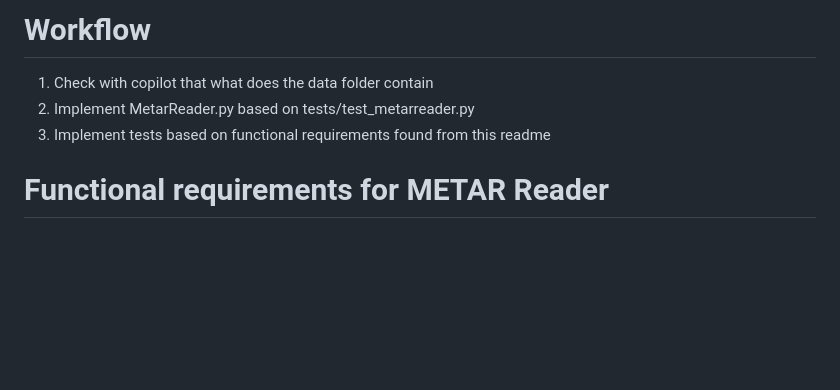
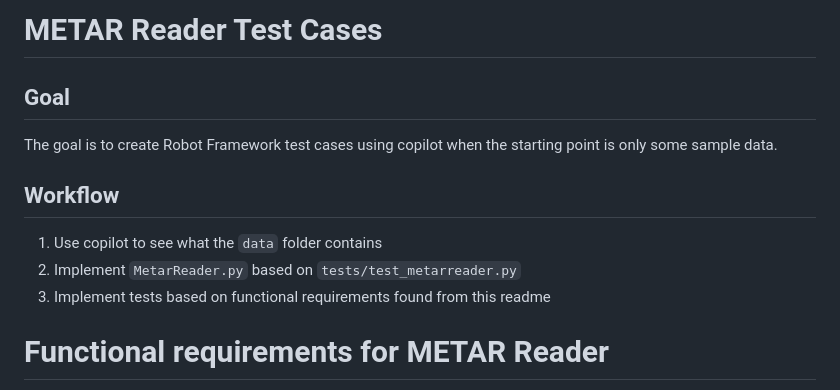
Before and after one commit to microsoft/CopilotHackathon, a Markdown page: exercisefiles/robotframework/README.md, the part around the change. Drawn GitHub-style; blank space fills up the shorter version.

Commit message:
Refactor first portion of exercise

```diff
--- a/exercisefiles/robotframework/README.md
+++ b/exercisefiles/robotframework/README.md
@@ -1,7 +1,14 @@
-# Workflow
+# METAR Reader Test Cases
 
-1. Check with copilot that what does the data folder contain
-2. Implement MetarReader.py based on tests/test_metarreader.py
+## Goal
+
+The goal is to create Robot Framework test cases using copilot when the starting point is
+only some sample data.
+
+## Workflow
+
+1. Use copilot to see what the `data` folder contains
+2. Implement `MetarReader.py` based on `tests/test_metarreader.py`
 3. Implement tests based on functional requirements found from this readme
 
 
```
